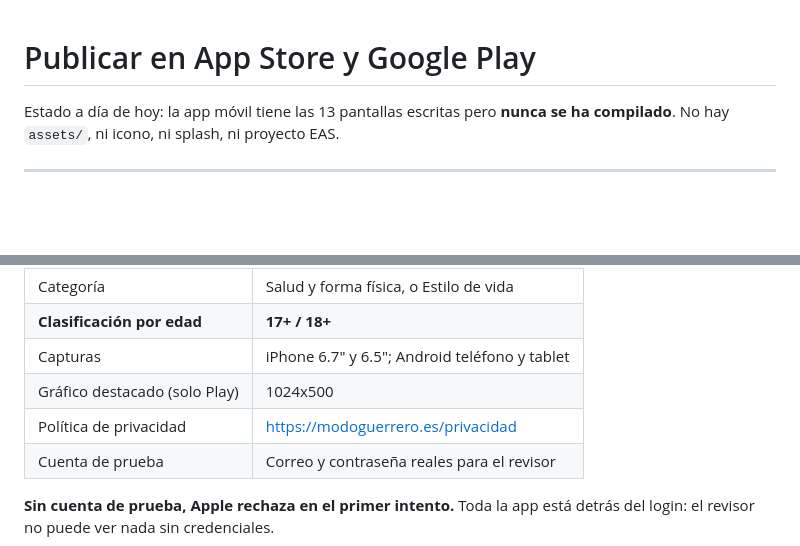
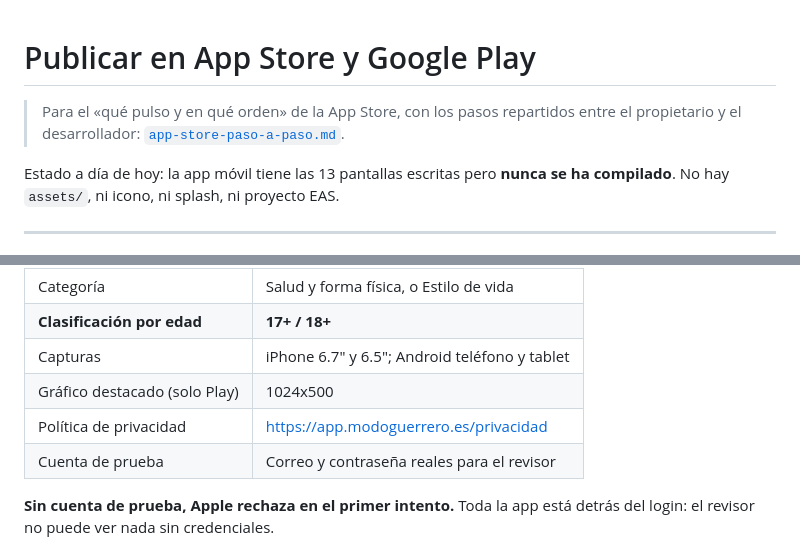
Before and after one commit to Antonio598/mario, a Markdown page: docs/publicar-en-tiendas.md, 2 parts joined by grey strips. Rendered like a GitHub page; blank space fills up the shorter version.

```diff
--- a/docs/publicar-en-tiendas.md
+++ b/docs/publicar-en-tiendas.md
@@ -1,4 +1,7 @@
 # Publicar en App Store y Google Play
+
+> Para el «qué pulso y en qué orden» de la App Store, con los pasos repartidos
+> entre el propietario y el desarrollador: [`app-store-paso-a-paso.md`](./app-store-paso-a-paso.md).
 
 Estado a día de hoy: la app móvil tiene las 13 pantallas escritas pero **nunca
 se ha compilado**. No hay `assets/`, ni icono, ni splash, ni proyecto EAS.
@@ -86,7 +89,7 @@ npx eas build --platform all --profile production
 | **Clasificación por edad** | **17+ / 18+** |
 | Capturas | iPhone 6.7" y 6.5"; Android teléfono y tablet |
 | Gráfico destacado (solo Play) | 1024x500 |
-| Política de privacidad | https://modoguerrero.es/privacidad |
+| Política de privacidad | https://app.modoguerrero.es/privacidad |
 | Cuenta de prueba | Correo y contraseña reales para el revisor |
 
 **Sin cuenta de prueba, Apple rechaza en el primer intento.** Toda la app está
```
Also changed, not shown: docs/app-store-paso-a-paso.md (added, +266 -0 lines).
